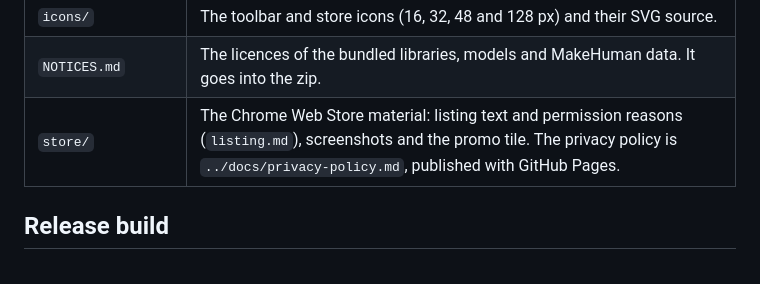
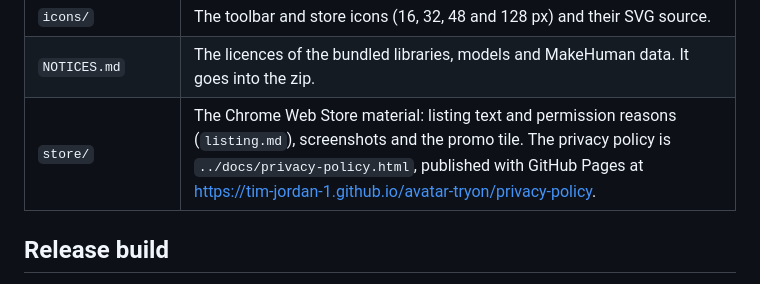
Before and after one commit to tim-jordan-1/avatar-tryon, a Markdown page: extension/README.md, the part around the change. GitHub-like rendering.

Commit message:
Point the extension README to the new privacy policy file
Co-Authored-By: Claude Opus 5.5 <noreply@anthropic.com>

```diff
--- a/extension/README.md
+++ b/extension/README.md
@@ -73,7 +73,7 @@ The panel can read any page, but the try-on needs a body-measurement size chart
 | `build.mjs` | Builds `build/`: copies these files and the shared modules, downloads the libraries, and rewrites their imports to the local copies. |
 | `icons/` | The toolbar and store icons (16, 32, 48 and 128 px) and their SVG source. |
 | `NOTICES.md` | The licences of the bundled libraries, models and MakeHuman data. It goes into the zip. |
-| `store/` | The Chrome Web Store material: listing text and permission reasons (`listing.md`), screenshots and the promo tile. The privacy policy is `../docs/privacy-policy.md`, published with GitHub Pages. |
+| `store/` | The Chrome Web Store material: listing text and permission reasons (`listing.md`), screenshots and the promo tile. The privacy policy is `../docs/privacy-policy.html`, published with GitHub Pages at https://tim-jordan-1.github.io/avatar-tryon/privacy-policy. |
 
 ## Release build
 
```
